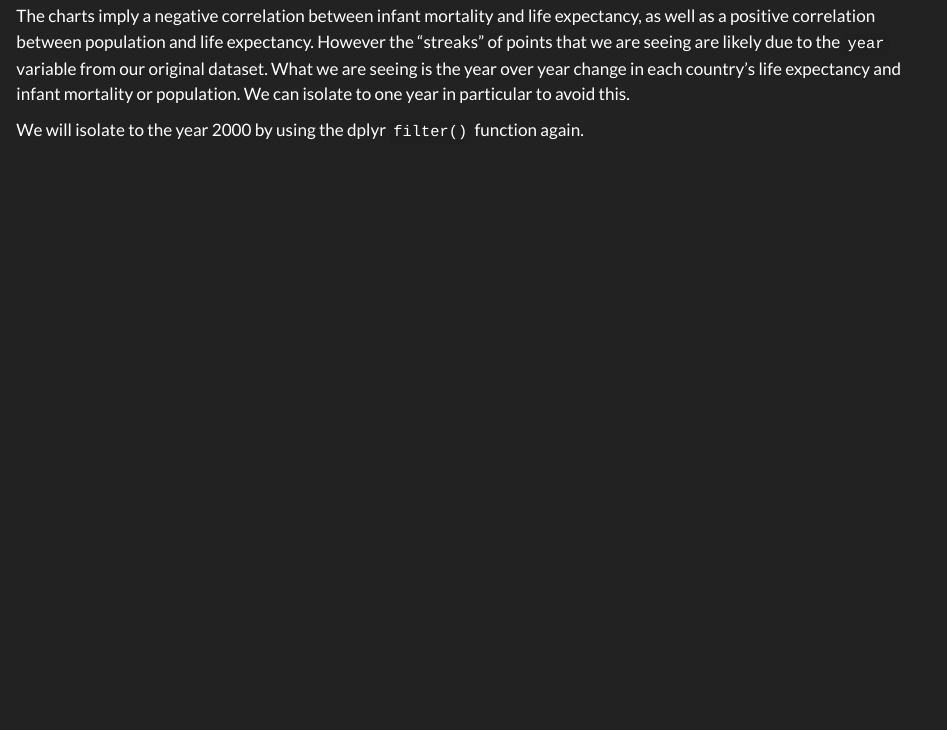
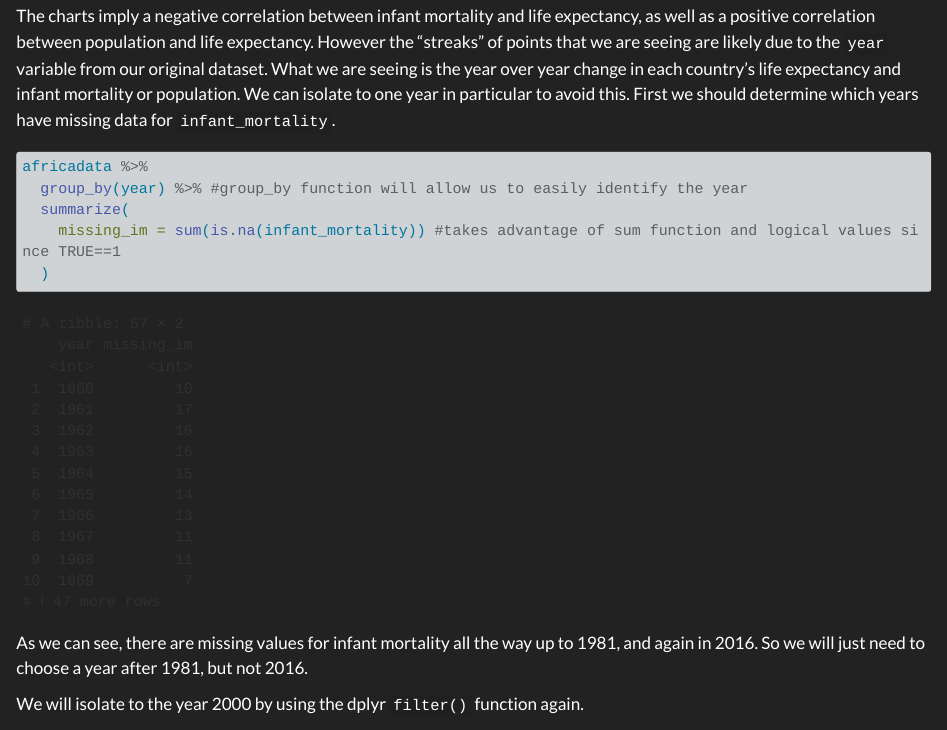
Before and after one commit to whygit10/williamhyltin-P2-portfolio, a Quarto document (coding-exercise/coding-exercise.qmd): the page in a window 1100 px wide, from 6250 px down. Rendered offline with R 4.5, knitr and Pandoc in place of Quarto, with nearby package versions; long lines of code are wrapped.

Commit message:
needed to update coding exercise because I did not include one question that was asked.

````diff
--- a/coding-exercise/coding-exercise.qmd
+++ b/coding-exercise/coding-exercise.qmd
@@ -86,7 +86,16 @@ pop.le %>%
        subtitle='Relationship of Population and Life Expectancy')
 ```
 
-The charts imply a negative correlation between infant mortality and life expectancy, as well as a positive correlation between population and life expectancy. However the "streaks" of points that we are seeing are likely due to the `year` variable from our original dataset. What we are seeing is the year over year change in each country's life expectancy and infant mortality or population. We can isolate to one year in particular to avoid this.
+The charts imply a negative correlation between infant mortality and life expectancy, as well as a positive correlation between population and life expectancy. However the "streaks" of points that we are seeing are likely due to the `year` variable from our original dataset. What we are seeing is the year over year change in each country's life expectancy and infant mortality or population. We can isolate to one year in particular to avoid this. First we should determine which years have missing data for `infant_mortality`.
+```{r}
+africadata %>%
+  group_by(year) %>% #group_by function will allow us to easily identify the year
+  summarize(
+    missing_im = sum(is.na(infant_mortality)) #takes advantage of sum function and logical values since TRUE==1
+  )
+```
+
+As we can see, there are missing values for infant mortality all the way up to 1981, and again in 2016. So we will just need to choose a year after 1981, but not 2016.
 
 We will isolate to the year 2000 by using the dplyr `filter()` function again.
 ```{r}
````
